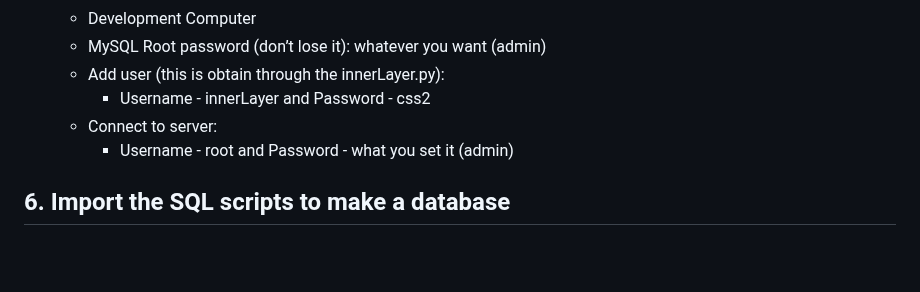
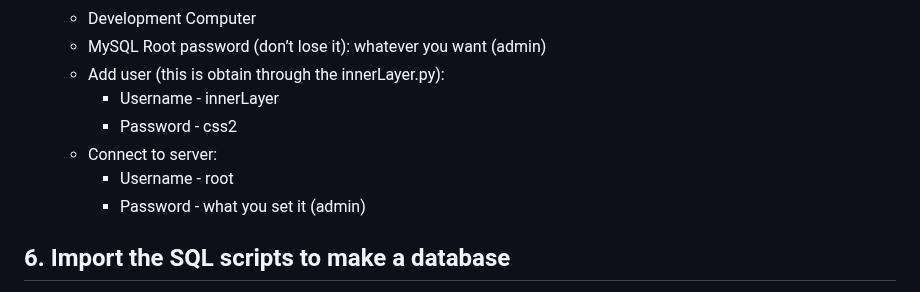
Before and after one commit to TheTheoM/HybridIDPS, a Markdown page: README.md, the part around the change. Rendered like a GitHub page; blank space fills up the shorter version.

```diff
--- a/README.md
+++ b/README.md
@@ -43,9 +43,11 @@ In progress HybridIDPS. Do NOT run on production systems. This is a proof of con
    * Development Computer
    * MySQL Root password (don’t lose it): whatever you want (admin)
    * Add user (this is obtain through the innerLayer.py):
-      - Username - innerLayer and Password - css2
+      - Username - innerLayer
+      - Password - css2
    * Connect to server:
-      - Username - root and Password - what you set it (admin)
+      - Username - root
+      - Password - what you set it (admin)
 ## 6. Import the SQL scripts to make a database
 - Open MySQL Workbench and connect to the local instance using root as username and admin as password, then click "Remember Login".
 - Navigate to the "File" tab and select "Open SQL Script".
```
